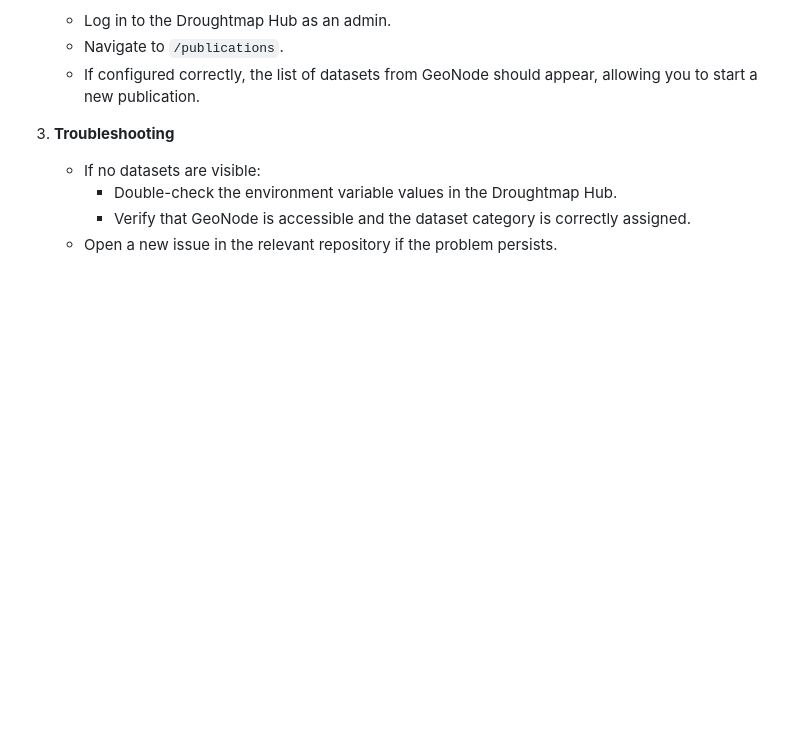
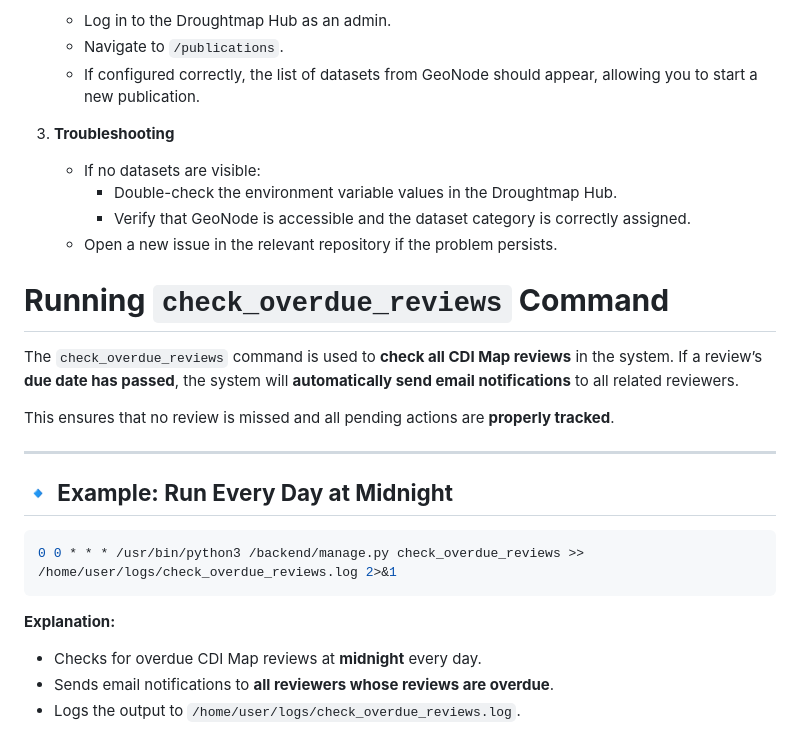
Before and after one commit to akvo/eswatini-droughtmap-hub, a Markdown page: README.md, the part around the change. Rendered like a GitHub page; blank space fills up the shorter version.

Commit message:
[#28] Add check_overdue_reviews command docs in README

````diff
--- a/README.md
+++ b/README.md
@@ -80,3 +80,19 @@ Eswatini Droughtmap Hub
      - Double-check the environment variable values in the Droughtmap Hub.
      - Verify that GeoNode is accessible and the dataset category is correctly assigned.
    - Open a new issue in the relevant repository if the problem persists.
+
+# **Running `check_overdue_reviews` Command**
+The `check_overdue_reviews` command is used to **check all CDI Map reviews** in the system. If a review’s **due date has passed**, the system will **automatically send email notifications** to all related reviewers.
+
+This ensures that no review is missed and all pending actions are **properly tracked**.
+
+---
+
+## **🔹 Example: Run Every Day at Midnight**
+```bash
+0 0 * * * /usr/bin/python3 /backend/manage.py check_overdue_reviews >> /home/user/logs/check_overdue_reviews.log 2>&1
+```
+**Explanation:**
+- Checks for overdue CDI Map reviews at **midnight** every day.
+- Sends email notifications to **all reviewers whose reviews are overdue**.
+- Logs the output to `/home/user/logs/check_overdue_reviews.log`.
````
